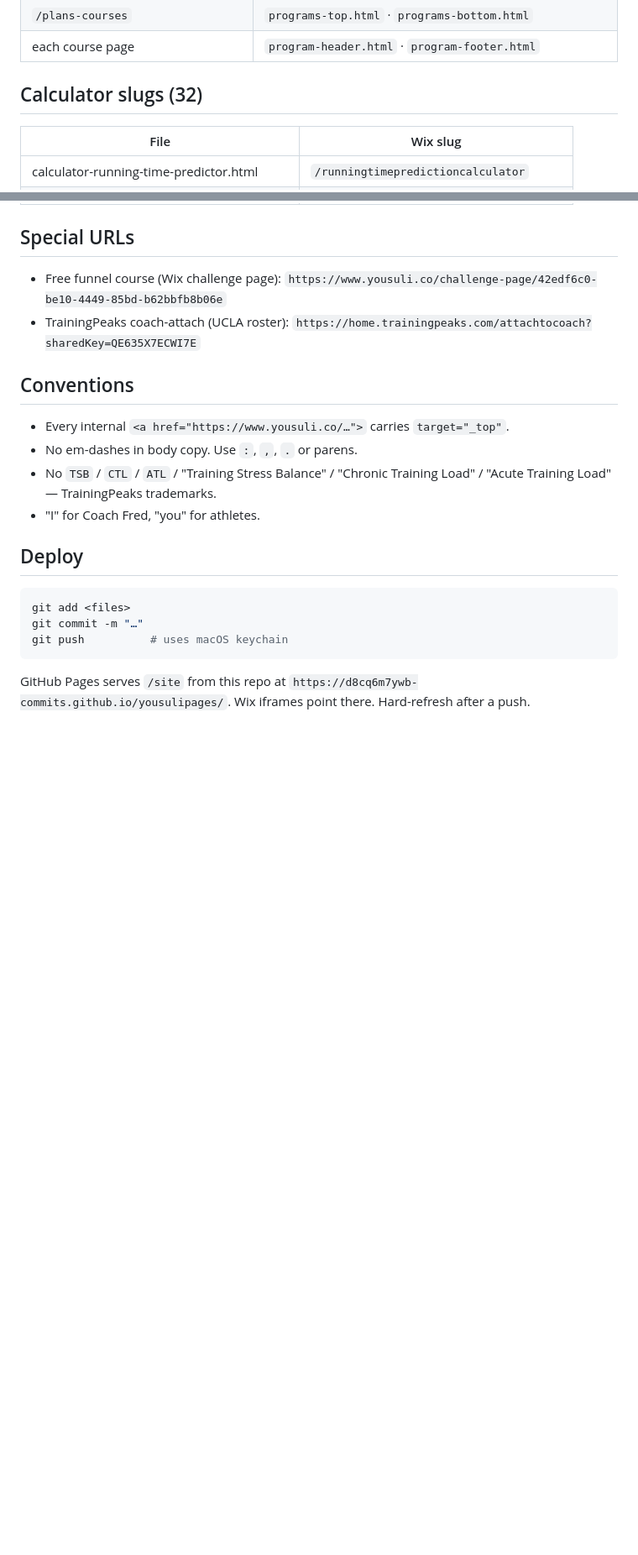
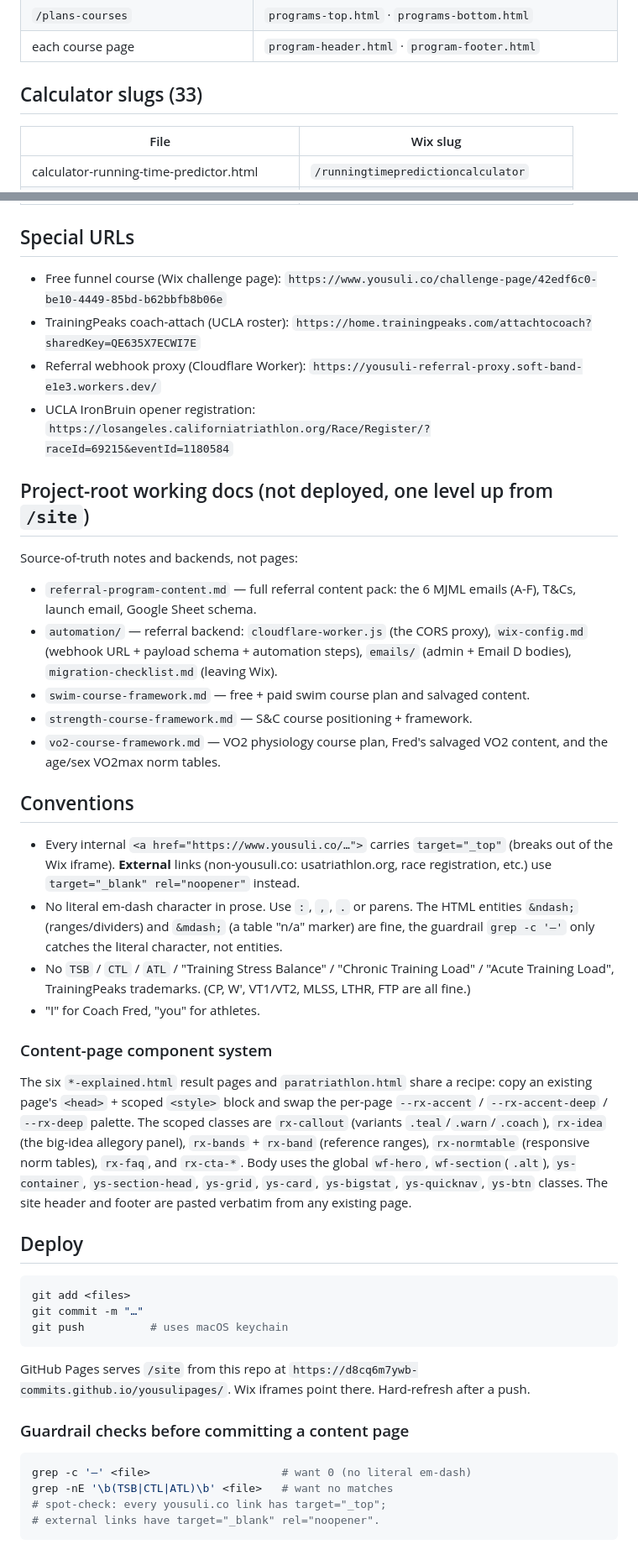
Before and after one commit to d8cq6m7ywb-commits/yousulipages, a Markdown page: SLUGS.md, 2 parts joined by grey strips. Shown at 84% size. Rendered like a GitHub page; blank space fills up the shorter version.

Commit message:
SLUGS: bring the page guide up to date
- Fix stale referral-add description: it now POSTs through the
  Cloudflare Worker proxy to a Wix Automations webhook (admin +
  Email D), mailto is only the fallback. Points to automation/.
- Correct calculator count 32 -> 33.
- Note paratriathlon is linked sitewide (footer + /ucla).
- New 'Project-root working docs' section: referral content pack,
  automation/ backend, and the three course frameworks (swim,
  strength, vo2).
- New Special URLs: referral webhook proxy, IronBruin registration.
- Conventions: document the external-link rule (target=_blank
  rel=noopener), clarify the em-dash guardrail catches the literal
  char not entities, list TP-safe terms, and document the shared
  rx-* content-page component system.
- Deploy: add the pre-commit guardrail check snippet.

Co-Authored-By: Claude Fable 5 <noreply@anthropic.com>

````diff
--- a/SLUGS.md
+++ b/SLUGS.md
@@ -58,7 +58,7 @@ Each pair brackets a Wix native widget on a specific page:
 | `/plans-courses` | `programs-top.html` · `programs-bottom.html`      |
 | each course page | `program-header.html` · `program-footer.html`     |
 
-## Calculator slugs (32)
+## Calculator slugs (33)
 
 | File                                       | Wix slug |
 |--------------------------------------------|----------|
@@ -102,16 +102,51 @@ Each pair brackets a Wix native widget on a specific page:
   `https://www.yousuli.co/challenge-page/42edf6c0-be10-4449-85bd-b62bbfb8b06e`
 - TrainingPeaks coach-attach (UCLA roster):
   `https://home.trainingpeaks.com/attachtocoach?sharedKey=QE635X7ECWI7E`
+- Referral webhook proxy (Cloudflare Worker):
+  `https://yousuli-referral-proxy.soft-band-e1e3.workers.dev/`
+- UCLA IronBruin opener registration:
+  `https://losangeles.californiatriathlon.org/Race/Register/?raceId=69215&eventId=1180584`
+
+## Project-root working docs (not deployed, one level up from `/site`)
+
+Source-of-truth notes and backends, not pages:
+
+- `referral-program-content.md` — full referral content pack: the 6 MJML
+  emails (A-F), T&Cs, launch email, Google Sheet schema.
+- `automation/` — referral backend: `cloudflare-worker.js` (the CORS proxy),
+  `wix-config.md` (webhook URL + payload schema + automation steps),
+  `emails/` (admin + Email D bodies), `migration-checklist.md` (leaving Wix).
+- `swim-course-framework.md` — free + paid swim course plan and salvaged content.
+- `strength-course-framework.md` — S&C course positioning + framework.
+- `vo2-course-framework.md` — VO2 physiology course plan, Fred's salvaged VO2
+  content, and the age/sex VO2max norm tables.
 
 ## Conventions
 
 - Every internal `<a href="https://www.yousuli.co/…">` carries
-  `target="_top"`.
-- No em-dashes in body copy. Use `:`, `,`, `.` or parens.
+  `target="_top"` (breaks out of the Wix iframe). **External** links
+  (non-yousuli.co: usatriathlon.org, race registration, etc.) use
+  `target="_blank" rel="noopener"` instead.
+- No literal em-dash character in prose. Use `:`, `,`, `.` or parens.
+  The HTML entities `&ndash;` (ranges/dividers) and `&mdash;` (a table
+  "n/a" marker) are fine, the guardrail `grep -c '—'` only catches the
+  literal character, not entities.
 - No `TSB` / `CTL` / `ATL` / "Training Stress Balance" /
-  "Chronic Training Load" / "Acute Training Load" — TrainingPeaks
-  trademarks.
+  "Chronic Training Load" / "Acute Training Load", TrainingPeaks
+  trademarks. (CP, W', VT1/VT2, MLSS, LTHR, FTP are all fine.)
 - "I" for Coach Fred, "you" for athletes.
+
+### Content-page component system
+
+The six `*-explained.html` result pages and `paratriathlon.html` share a
+recipe: copy an existing page's `<head>` + scoped `<style>` block and swap
+the per-page `--rx-accent` / `--rx-accent-deep` / `--rx-deep` palette. The
+scoped classes are `rx-callout` (variants `.teal`/`.warn`/`.coach`), `rx-idea`
+(the big-idea allegory panel), `rx-bands` + `rx-band` (reference ranges),
+`rx-normtable` (responsive norm tables), `rx-faq`, and `rx-cta-*`. Body uses
+the global `wf-hero`, `wf-section`(`.alt`), `ys-container`, `ys-section-head`,
+`ys-grid`, `ys-card`, `ys-bigstat`, `ys-quicknav`, `ys-btn` classes. The site
+header and footer are pasted verbatim from any existing page.
 
 ## Deploy
 
@@ -124,3 +159,12 @@ git push          # uses macOS keychain
 GitHub Pages serves `/site` from this repo at
 `https://d8cq6m7ywb-commits.github.io/yousulipages/`. Wix iframes point
 there. Hard-refresh after a push.
+
+### Guardrail checks before committing a content page
+
+```bash
+grep -c '—' <file>                    # want 0 (no literal em-dash)
+grep -nE '\b(TSB|CTL|ATL)\b' <file>   # want no matches
+# spot-check: every yousuli.co link has target="_top";
+# external links have target="_blank" rel="noopener".
+```
````
Also changed, not shown: other parts of SLUGS.md (+2 -2 lines).
